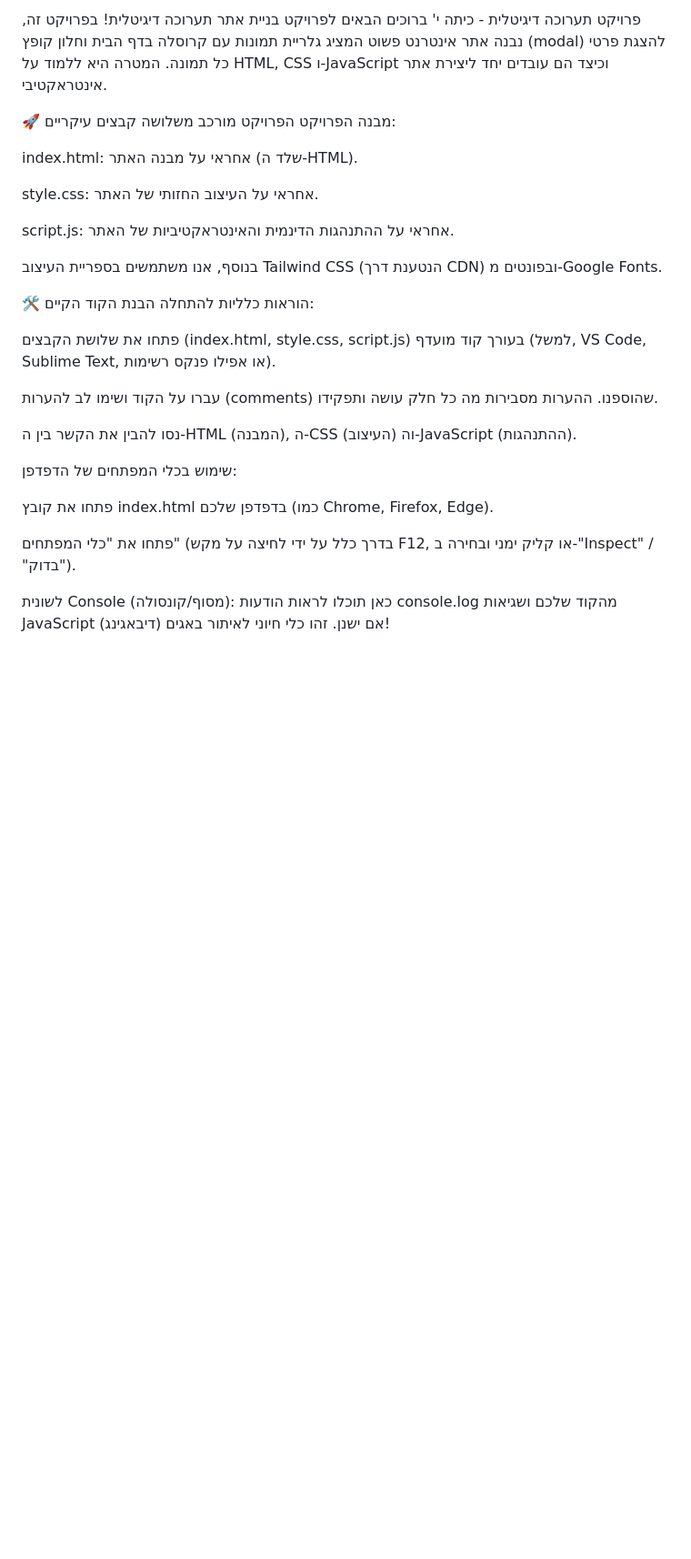
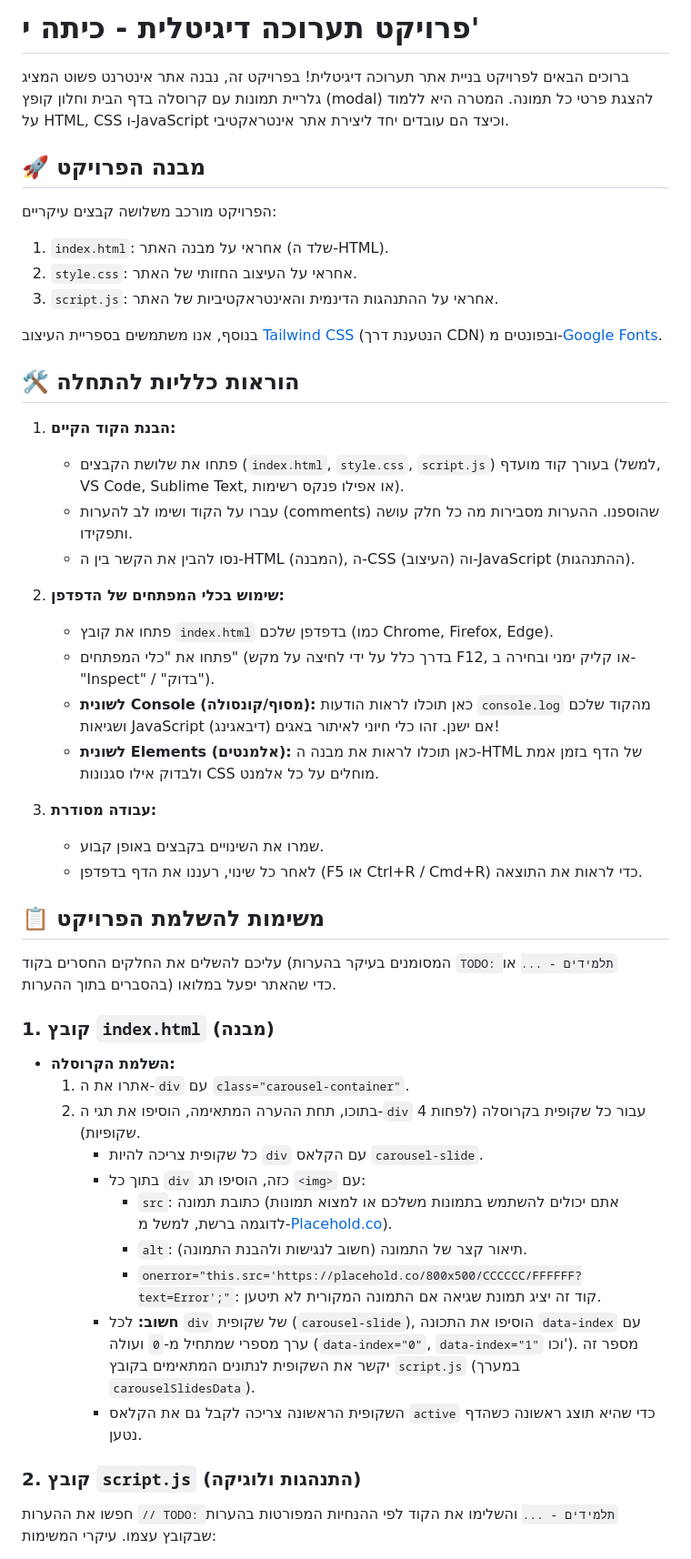
Before and after one commit to afikf/digital-exhibition, a Markdown page: README.md, the part around the change printed below. Shown: that part at 91% size. GitHub-like rendering; blank space fills up the shorter version.

```diff
--- a/README.md
+++ b/README.md
@@ -1,33 +1,54 @@
-פרויקט תערוכה דיגיטלית - כיתה י'
+# פרויקט תערוכה דיגיטלית - כיתה י'
+
 ברוכים הבאים לפרויקט בניית אתר תערוכה דיגיטלית!
 בפרויקט זה, נבנה אתר אינטרנט פשוט המציג גלריית תמונות עם קרוסלה בדף הבית וחלון קופץ (modal) להצגת פרטי כל תמונה.
 המטרה היא ללמוד על HTML, CSS ו-JavaScript וכיצד הם עובדים יחד ליצירת אתר אינטראקטיבי.
 
-🚀 מבנה הפרויקט
+## 🚀 מבנה הפרויקט
+
 הפרויקט מורכב משלושה קבצים עיקריים:
 
-index.html: אחראי על מבנה האתר (שלד ה-HTML).
+1.  `index.html`: אחראי על מבנה האתר (שלד ה-HTML).
+2.  `style.css`: אחראי על העיצוב החזותי של האתר.
+3.  `script.js`: אחראי על ההתנהגות הדינמית והאינטראקטיביות של האתר.
 
-style.css: אחראי על העיצוב החזותי של האתר.
+בנוסף, אנו משתמשים בספריית העיצוב [Tailwind CSS](https://tailwindcss.com/) (הנטענת דרך CDN) ובפונטים מ-[Google Fonts](https://fonts.google.com/).
 
-script.js: אחראי על ההתנהגות הדינמית והאינטראקטיביות של האתר.
+## 🛠️ הוראות כלליות להתחלה
 
-בנוסף, אנו משתמשים בספריית העיצוב Tailwind CSS (הנטענת דרך CDN) ובפונטים מ-Google Fonts.
+1.  **הבנת הקוד הקיים:**
+    * פתחו את שלושת הקבצים (`index.html`, `style.css`, `script.js`) בעורך קוד מועדף (למשל, VS Code, Sublime Text, או אפילו פנקס רשימות).
+    * עברו על הקוד ושימו לב להערות (comments) שהוספנו. ההערות מסבירות מה כל חלק עושה ותפקידו.
+    * נסו להבין את הקשר בין ה-HTML (המבנה), ה-CSS (העיצוב) וה-JavaScript (ההתנהגות).
 
-🛠️ הוראות כלליות להתחלה
-הבנת הקוד הקיים:
+2.  **שימוש בכלי המפתחים של הדפדפן:**
+    * פתחו את קובץ `index.html` בדפדפן שלכם (כמו Chrome, Firefox, Edge).
+    * פתחו את "כלי המפתחים" (בדרך כלל על ידי לחיצה על מקש F12, או קליק ימני ובחירה ב-"Inspect" / "בדוק").
+    * **לשונית Console (מסוף/קונסולה):** כאן תוכלו לראות הודעות `console.log` מהקוד שלכם ושגיאות JavaScript אם ישנן. זהו כלי חיוני לאיתור באגים (דיבאגינג)!
+    * **לשונית Elements (אלמנטים):** כאן תוכלו לראות את מבנה ה-HTML של הדף בזמן אמת ולבדוק אילו סגנונות CSS מוחלים על כל אלמנט.
 
-פתחו את שלושת הקבצים (index.html, style.css, script.js) בעורך קוד מועדף (למשל, VS Code, Sublime Text, או אפילו פנקס רשימות).
+3.  **עבודה מסודרת:**
+    * שמרו את השינויים בקבצים באופן קבוע.
+    * לאחר כל שינוי, רעננו את הדף בדפדפן (F5 או Ctrl+R / Cmd+R) כדי לראות את התוצאה.
 
-עברו על הקוד ושימו לב להערות (comments) שהוספנו. ההערות מסבירות מה כל חלק עושה ותפקידו.
+## 📋 משימות להשלמת הפרויקט
 
-נסו להבין את הקשר בין ה-HTML (המבנה), ה-CSS (העיצוב) וה-JavaScript (ההתנהגות).
+עליכם להשלים את החלקים החסרים בקוד (המסומנים בעיקר בהערות `TODO: תלמידים - ...` או בהסברים בתוך ההערות) כדי שהאתר יפעל במלואו.
 
-שימוש בכלי המפתחים של הדפדפן:
+### 1. קובץ `index.html` (מבנה)
 
-פתחו את קובץ index.html בדפדפן שלכם (כמו Chrome, Firefox, Edge).
+* **השלמת הקרוסלה:**
+    1.  אתרו את ה-`div` עם `class="carousel-container"`.
+    2.  בתוכו, תחת ההערה המתאימה, הוסיפו את תגי ה-`div` עבור כל שקופית בקרוסלה (לפחות 4 שקופיות).
+        * כל שקופית צריכה להיות `div` עם הקלאס `carousel-slide`.
+        * בתוך כל `div` כזה, הוסיפו תג `<img>` עם:
+            * `src`: כתובת תמונה (אתם יכולים להשתמש בתמונות משלכם או למצוא תמונות לדוגמה ברשת, למשל מ-[Placehold.co](https://placehold.co/)).
+            * `alt`: תיאור קצר של התמונה (חשוב לנגישות ולהבנת התמונה).
+            * `onerror="this.src='https://placehold.co/800x500/CCCCCC/FFFFFF?text=Error';"`: קוד זה יציג תמונת שגיאה אם התמונה המקורית לא תיטען.
+        * **חשוב:** לכל `div` של שקופית (`carousel-slide`), הוסיפו את התכונה `data-index` עם ערך מספרי שמתחיל מ-`0` ועולה (`data-index="0"`, `data-index="1"` וכו'). מספר זה יקשר את השקופית לנתונים המתאימים בקובץ `script.js` (במערך `carouselSlidesData`).
+        * השקופית הראשונה צריכה לקבל גם את הקלאס `active` כדי שהיא תוצג ראשונה כשהדף נטען.
 
-פתחו את "כלי המפתחים" (בדרך כלל על ידי לחיצה על מקש F12, או קליק ימני ובחירה ב-"Inspect" / "בדוק").
+### 2. קובץ `script.js` (התנהגות ולוגיקה)
 
-לשונית Console (מסוף/קונסולה): כאן תוכלו לראות הודעות console.log מהקוד שלכם ושגיאות JavaScript אם ישנן. זהו כלי חיוני לאיתור באגים (דיבאגינג)!
+חפשו את ההערות `// TODO: תלמידים - ...` והשלימו את הקוד לפי ההנחיות המפורטות בהערות שבקובץ עצמו. עיקרי המשימות:
 
```
Also changed, not shown: other parts of README.md (+41 -101 lines).
